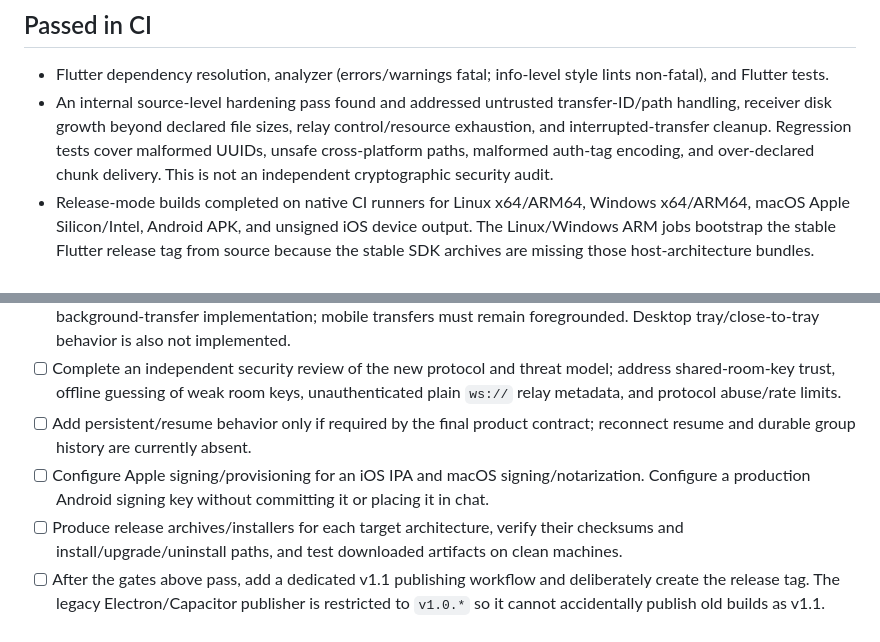
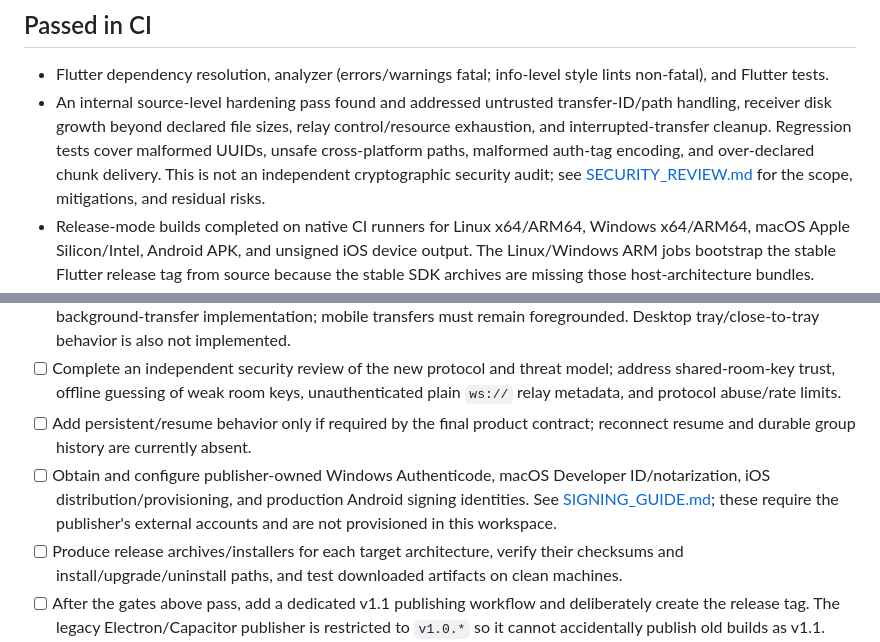
Before and after one commit to Adamisatree/QuickSend, a Markdown page: client/RELEASE_CHECKLIST.md, 2 parts joined by grey strips. GitHub-like rendering.

Commit message:
docs: record security review and signing prerequisites
Co-authored-by: arena-agent <297053741+arena-agent@users.noreply.github.com>

```diff
--- a/client/RELEASE_CHECKLIST.md
+++ b/client/RELEASE_CHECKLIST.md
@@ -5,5 +5,5 @@
 ## Passed in CI
 
 - Flutter dependency resolution, analyzer (errors/warnings fatal; info-level style lints non-fatal), and Flutter tests.
-- An internal source-level hardening pass found and addressed untrusted transfer-ID/path handling, receiver disk growth beyond declared file sizes, relay control/resource exhaustion, and interrupted-transfer cleanup. Regression tests cover malformed UUIDs, unsafe cross-platform paths, malformed auth-tag encoding, and over-declared chunk delivery. This is not an independent cryptographic security audit.
+- An internal source-level hardening pass found and addressed untrusted transfer-ID/path handling, receiver disk growth beyond declared file sizes, relay control/resource exhaustion, and interrupted-transfer cleanup. Regression tests cover malformed UUIDs, unsafe cross-platform paths, malformed auth-tag encoding, and over-declared chunk delivery. This is not an independent cryptographic security audit; see [SECURITY_REVIEW.md](SECURITY_REVIEW.md) for the scope, mitigations, and residual risks.
 - Release-mode builds completed on native CI runners for Linux x64/ARM64, Windows x64/ARM64, macOS Apple Silicon/Intel, Android APK, and unsigned iOS device output. The Linux/Windows ARM jobs bootstrap the stable Flutter release tag from source because the stable SDK archives are missing those host-architecture bundles.
@@ -25,7 +25,7 @@
 - [ ] Decide and implement background behavior. The current client has no Android foreground service and no iOS background-transfer implementation; mobile transfers must remain foregrounded. Desktop tray/close-to-tray behavior is also not implemented.
 - [ ] Complete an independent security review of the new protocol and threat model; address shared-room-key trust, offline guessing of weak room keys, unauthenticated plain `ws://` relay metadata, and protocol abuse/rate limits.
 - [ ] Add persistent/resume behavior only if required by the final product contract; reconnect resume and durable group history are currently absent.
-- [ ] Configure Apple signing/provisioning for an iOS IPA and macOS signing/notarization. Configure a production Android signing key without committing it or placing it in chat.
+- [ ] Obtain and configure publisher-owned Windows Authenticode, macOS Developer ID/notarization, iOS distribution/provisioning, and production Android signing identities. See [SIGNING_GUIDE.md](SIGNING_GUIDE.md); these require the publisher's external accounts and are not provisioned in this workspace.
 - [ ] Produce release archives/installers for each target architecture, verify their checksums and install/upgrade/uninstall paths, and test downloaded artifacts on clean machines.
 - [ ] After the gates above pass, add a dedicated v1.1 publishing workflow and deliberately create the release tag. The legacy Electron/Capacitor publisher is restricted to `v1.0.*` so it cannot accidentally publish old builds as v1.1.
 
```
Also changed, not shown: other parts of client/RELEASE_CHECKLIST.md (+7 -7 lines), client/SECURITY_REVIEW.md (added, +28 -0 lines), client/SIGNING_GUIDE.md (added, +23 -0 lines).
